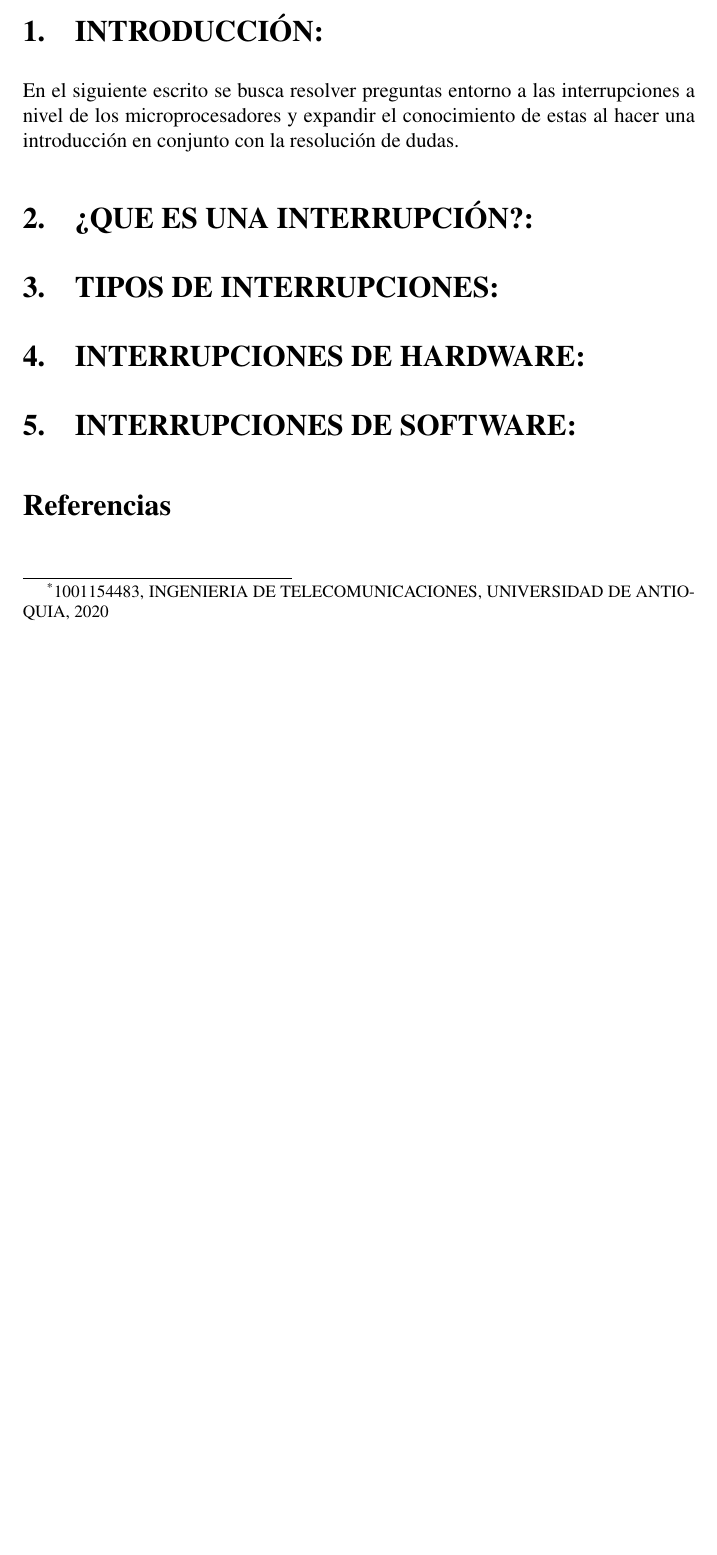
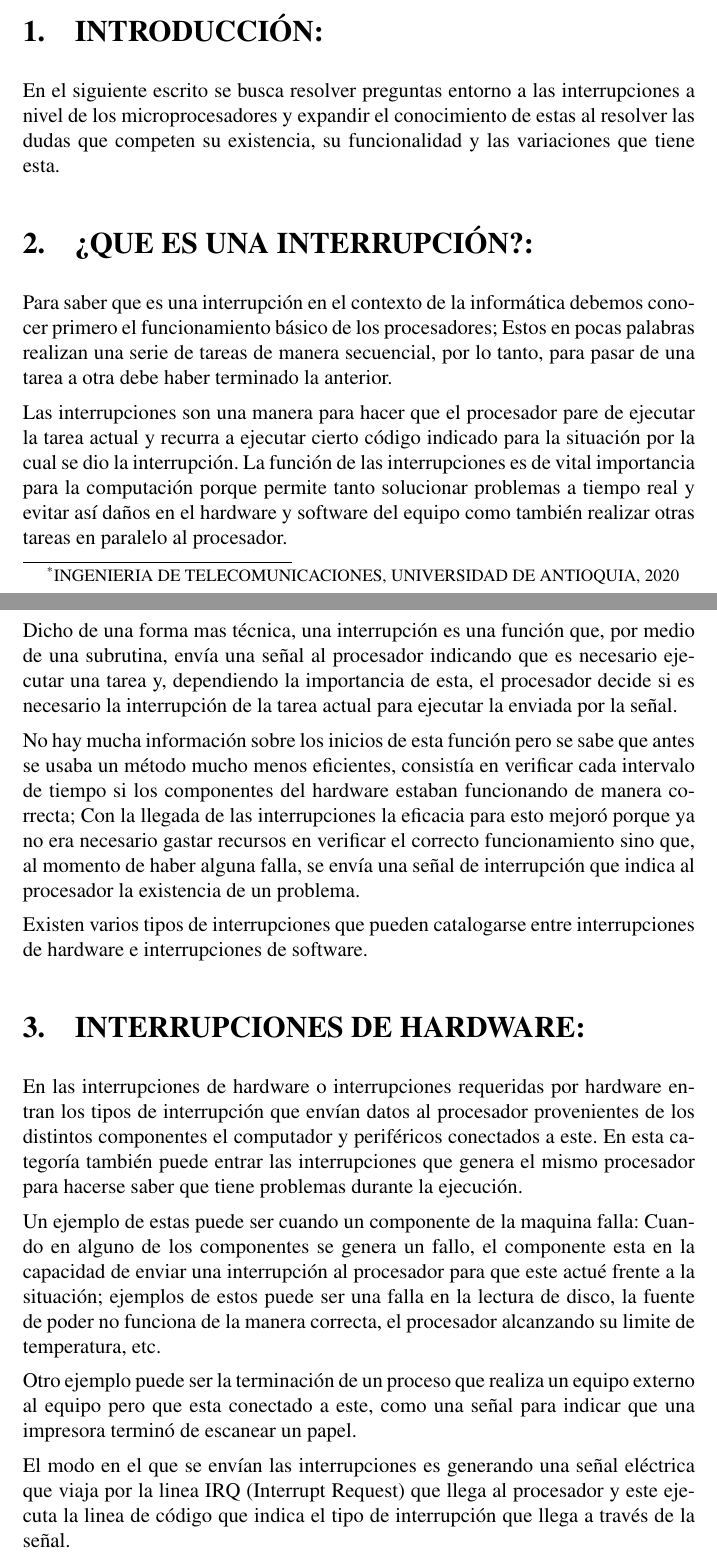
Before and after one commit to jstom12/proyecto_investigacion_infoii, a LaTeX document (INTERRUPCIONES_INFOII/main.tex): part of the page before the commit and two parts of pages 1 and 2 of 3 after it, the two joined at a grey line, cut so that both start at the same text, the shorter picture padded with empty space. Compiled offline with pdfLaTeX.

Commit message:
Version_2

```diff
--- a/INTERRUPCIONES_INFOII/main.tex
+++ b/INTERRUPCIONES_INFOII/main.tex
@@ -96,7 +96,7 @@
 % g - Autor, título y fecha del Documento
 %----------------------------------------------------------------»
 
-\author{JUAN MANUEL RESTREPO GALARCIO\thanks{1001154483, INGENIERIA DE TELECOMUNICACIONES, UNIVERSIDAD DE ANTIOQUIA, 2020}}
+\author{JUAN MANUEL RESTREPO GALARCIO\thanks{INGENIERIA DE TELECOMUNICACIONES, UNIVERSIDAD DE ANTIOQUIA, 2020}}
 \title{INTERRUPCIONES INFORMÁTICAS.}
 \date{\today}
 
@@ -128,19 +128,28 @@
 
 \section{INTRODUCCIÓN:}
 
-En el siguiente escrito se busca resolver preguntas entorno a las interrupciones a nivel de los microprocesadores y expandir el conocimiento de estas al hacer una introducción en conjunto con la resolución de dudas.
+En el siguiente escrito se busca resolver preguntas entorno a las interrupciones a nivel de los microprocesadores y expandir el conocimiento de estas al resolver las dudas que competen su existencia, su funcionalidad y las variaciones que tiene esta.
+
 
 \section{¿QUE ES UNA INTERRUPCIÓN?:}
 
+Para saber que es una interrupción en el contexto de la informática debemos conocer primero el funcionamiento básico de los procesadores; Estos en pocas palabras realizan una serie de tareas de manera secuencial, por lo tanto, para pasar de una tarea a otra debe haber terminado la anterior.
 
+Las interrupciones son una manera para hacer que el procesador pare de ejecutar la tarea actual y recurra a ejecutar cierto código indicado para la situación por la cual se dio la interrupción. La función de las interrupciones es de vital importancia para la computación porque permite tanto solucionar problemas a tiempo real y evitar así daños en el hardware y software del equipo como también realizar otras tareas en paralelo al procesador.
 
+Dicho de una forma mas técnica, una interrupción es una función que, por medio de una subrutina, envía una señal al procesador indicando que es necesario ejecutar una tarea y, dependiendo la importancia de esta, el procesador decide si es necesario la interrupción de la tarea actual para ejecutar la enviada por la señal.
 
+No hay mucha información sobre los inicios de esta función pero se sabe que antes se usaba un método mucho menos eficientes, consistía en verificar cada intervalo de tiempo si los componentes del hardware estaban funcionando de manera correcta; Con la llegada de las interrupciones la eficacia para esto mejoró porque ya no era necesario gastar recursos en verificar el correcto funcionamiento sino que, al momento de haber alguna falla, se envía una señal de interrupción que indica al procesador la existencia de un problema.
 
-\section{TIPOS DE INTERRUPCIONES:}
-
-
-
+Existen varios tipos de interrupciones que pueden catalogarse entre interrupciones de hardware e interrupciones de software.
 
 
 \section{INTERRUPCIONES DE HARDWARE:}
 
+En las interrupciones de hardware o interrupciones requeridas por hardware entran los tipos de interrupción que envían datos al procesador provenientes de los distintos componentes el computador y periféricos conectados a este. En esta categoría también puede entrar las interrupciones que genera el mismo procesador para hacerse saber que tiene problemas durante la ejecución.
+
+Un ejemplo de estas puede ser cuando un componente de la maquina falla: Cuando en alguno de los componentes se genera un fallo, el componente esta en la capacidad de enviar una interrupción al procesador para que este actué frente a la situación; ejemplos de estos puede ser una falla en la lectura de disco, la fuente de poder no funciona de la manera correcta, el procesador alcanzando su limite de temperatura, etc.
+
+Otro ejemplo puede ser la terminación de un proceso que realiza un equipo externo al equipo pero que esta conectado a este, como una señal para indicar que una impresora terminó de escanear un papel.
+
+El modo en el que se envían las interrupciones es generando una señal eléctrica que viaja por la linea IRQ (Interrupt Request) que llega al procesador y este ejecuta la linea de código que indica el tipo de interrupción que llega a través de la señal.
@@ -151,4 +168,3 @@ En el siguiente escrito se busca resolver preguntas entorno a las interrupciones
-\section{INTERRUPCIONES DE SOFTWARE:}
 
 
 
```
Also changed, not shown: INTERRUPCIONES_INFOII/bibliografia.bib (+6 -0 lines), INTERRUPCIONES_INFOII/main.tex (10 more changed lines).
